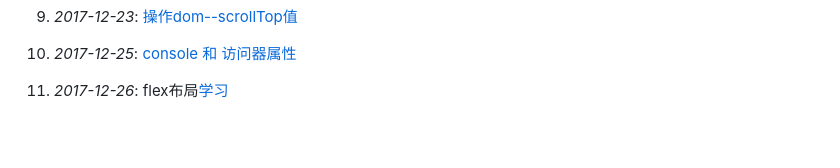
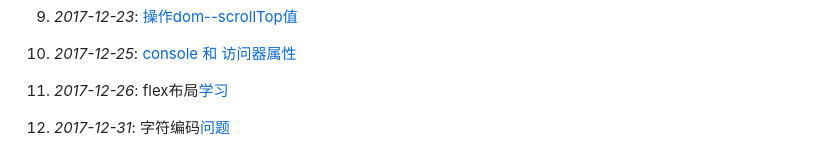
Before and after one commit to feke9432/learn-markdown, a Markdown page: README.md, the part around the change. Rendered like a GitHub page; blank space fills up the shorter version.

```diff
--- a/README.md
+++ b/README.md
@@ -23,3 +23,5 @@
 10. *2017-12-25*: [console 和 访问器属性](./console/learn_node.md)
 
 11. *2017-12-26*: flex布局[学习](./flex_box/learn_node.md)
+
+12. *2017-12-31*: 字符编码[问题](./string_and_encoding/learn_node.md)
```
Also changed, not shown: string_and_encoding/learn_node.md (added, +27 -0 lines), string_and_encoding/0.png (added), string_and_encoding/1.png (added).
